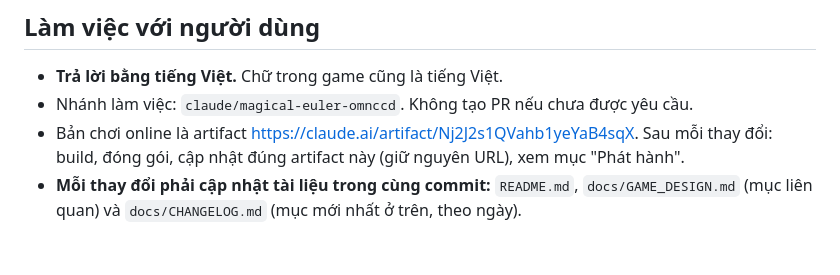
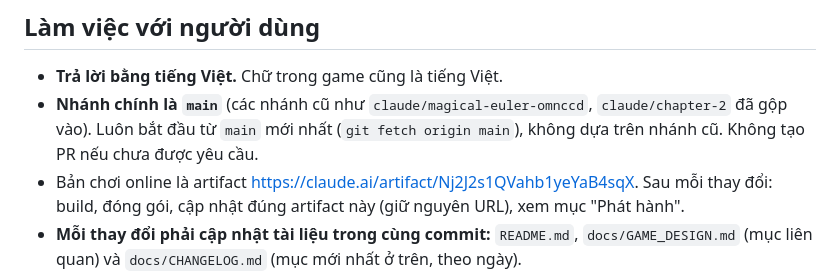
Before and after one commit to nhattana6/puzzle_web_game, a Markdown page: CLAUDE.md, the part around the change. Rendered like a GitHub page; blank space fills up the shorter version.

Commit message:
CLAUDE.md: main is the primary branch; always start from the latest main
Co-Authored-By: Claude Opus 5.5 <noreply@anthropic.com>
Claude-Session: https://claude.ai/code/session_01KYsqQMRfwUVbugNaD8iCJu

```diff
--- a/CLAUDE.md
+++ b/CLAUDE.md
@@ -5,7 +5,8 @@ Hướng dẫn cho mọi phiên làm việc trên repo này. Đọc hết trư
 
 ## Làm việc với người dùng
 - **Trả lời bằng tiếng Việt.** Chữ trong game cũng là tiếng Việt.
-- Nhánh làm việc: `claude/magical-euler-omnccd`. Không tạo PR nếu chưa được yêu cầu.
+- **Nhánh chính là `main`** (các nhánh cũ như `claude/magical-euler-omnccd`, `claude/chapter-2` đã gộp vào). Luôn bắt
+  đầu từ `main` mới nhất (`git fetch origin main`), không dựa trên nhánh cũ. Không tạo PR nếu chưa được yêu cầu.
 - Bản chơi online là artifact https://claude.ai/artifact/Nj2J2s1QVahb1yeYaB4sqX. Sau mỗi thay đổi: build, đóng gói,
   cập nhật đúng artifact này (giữ nguyên URL), xem mục "Phát hành".
 - **Mỗi thay đổi phải cập nhật tài liệu trong cùng commit:** `README.md`, `docs/GAME_DESIGN.md` (mục liên quan) và
```
